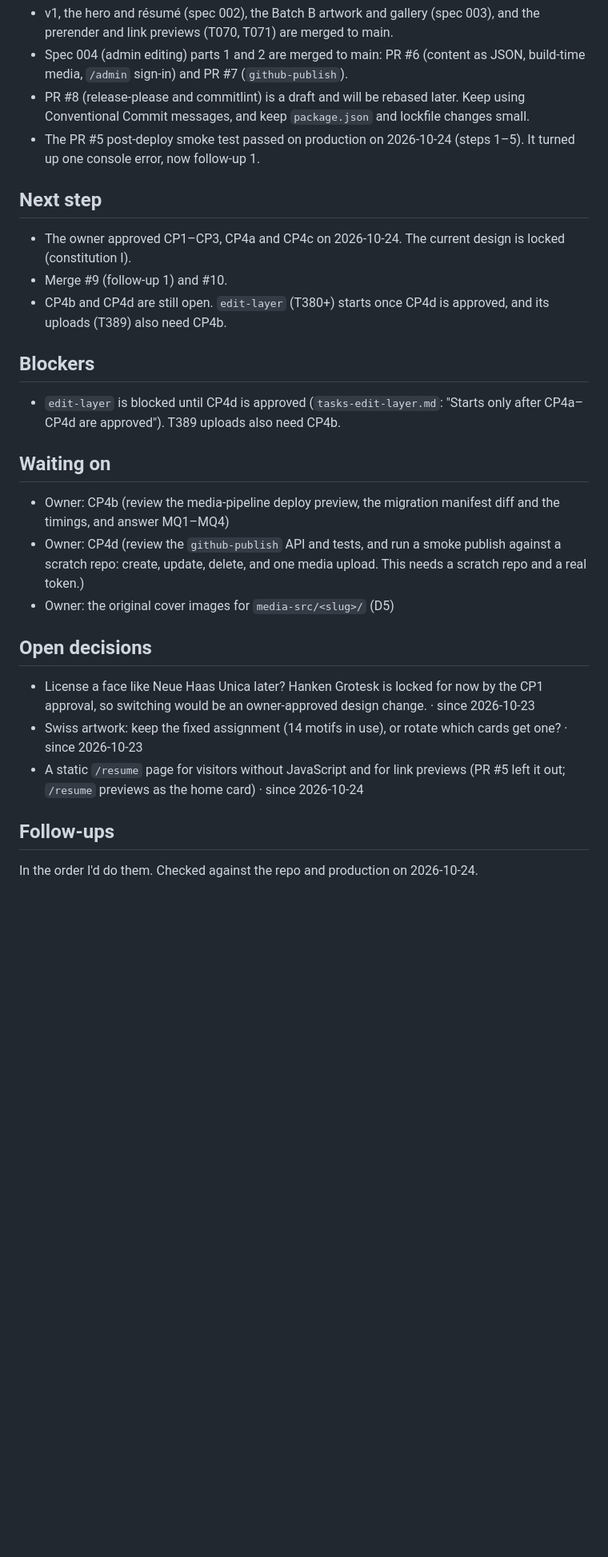
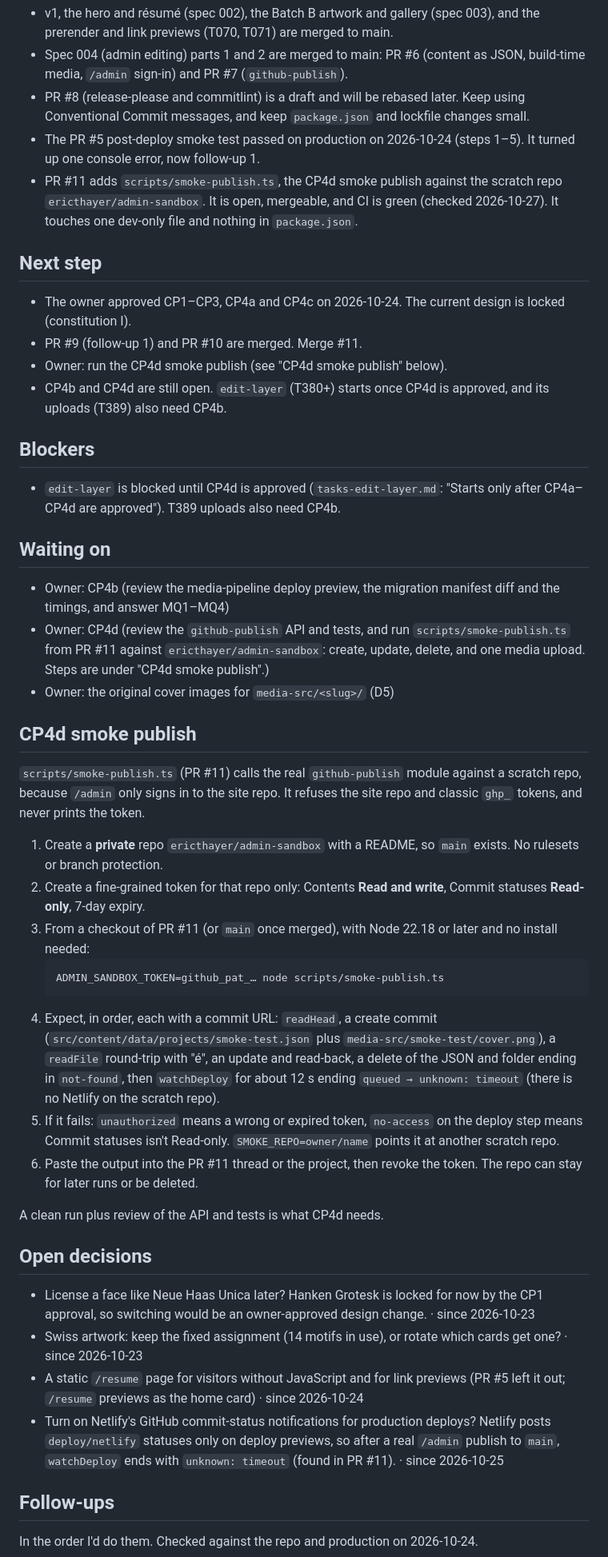
Before and after one commit to ericthayer/ethayer-design-timeline, a Markdown page: STATUS.md, the part around one of its changes. Shown at 80% size. Rendered like a GitHub page; blank space fills up the shorter version.

Commit message:
docs: add CP4d smoke publish (PR #11, admin-sandbox) to STATUS.md (#14)

````diff
--- a/STATUS.md
+++ b/STATUS.md
@@ -10,11 +10,13 @@ updatedBy: claude
 - Spec 004 (admin editing) parts 1 and 2 are merged to main: PR #6 (content as JSON, build-time media, `/admin` sign-in) and PR #7 (`github-publish`).
 - PR #8 (release-please and commitlint) is a draft and will be rebased later. Keep using Conventional Commit messages, and keep `package.json` and lockfile changes small.
 - The PR #5 post-deploy smoke test passed on production on 2026-10-24 (steps 1–5). It turned up one console error, now follow-up 1.
+- PR #11 adds `scripts/smoke-publish.ts`, the CP4d smoke publish against the scratch repo `ericthayer/admin-sandbox`. It is open, mergeable, and CI is green (checked 2026-10-27). It touches one dev-only file and nothing in `package.json`.
 
 ## Next step
 
 - The owner approved CP1–CP3, CP4a and CP4c on 2026-10-24. The current design is locked (constitution I).
-- Merge #9 (follow-up 1) and #10.
+- PR #9 (follow-up 1) and PR #10 are merged. Merge #11.
+- Owner: run the CP4d smoke publish (see "CP4d smoke publish" below).
 - CP4b and CP4d are still open. `edit-layer` (T380+) starts once CP4d is approved, and its uploads (T389) also need CP4b.
 
 ## Blockers
@@ -24,14 +26,31 @@ updatedBy: claude
 ## Waiting on
 
 - Owner: CP4b (review the media-pipeline deploy preview, the migration manifest diff and the timings, and answer MQ1–MQ4)
-- Owner: CP4d (review the `github-publish` API and tests, and run a smoke publish against a scratch repo: create, update, delete, and one media upload. This needs a scratch repo and a real token.)
+- Owner: CP4d (review the `github-publish` API and tests, and run `scripts/smoke-publish.ts` from PR #11 against `ericthayer/admin-sandbox`: create, update, delete, and one media upload. Steps are under "CP4d smoke publish".)
 - Owner: the original cover images for `media-src/<slug>/` (D5)
+
+## CP4d smoke publish
+
+`scripts/smoke-publish.ts` (PR #11) calls the real `github-publish` module against a scratch repo, because `/admin` only signs in to the site repo. It refuses the site repo and classic `ghp_` tokens, and never prints the token.
+
+1. Create a **private** repo `ericthayer/admin-sandbox` with a README, so `main` exists. No rulesets or branch protection.
+2. Create a fine-grained token for that repo only: Contents **Read and write**, Commit statuses **Read-only**, 7-day expiry.
+3. From a checkout of PR #11 (or `main` once merged), with Node 22.18 or later and no install needed:
+   ```bash
+   ADMIN_SANDBOX_TOKEN=github_pat_… node scripts/smoke-publish.ts
+   ```
+4. Expect, in order, each with a commit URL: `readHead`, a create commit (`src/content/data/projects/smoke-test.json` plus `media-src/smoke-test/cover.png`), a `readFile` round-trip with "é", an update and read-back, a delete of the JSON and folder ending in `not-found`, then `watchDeploy` for about 12 s ending `queued → unknown: timeout` (there is no Netlify on the scratch repo).
+5. If it fails: `unauthorized` means a wrong or expired token, `no-access` on the deploy step means Commit statuses isn't Read-only. `SMOKE_REPO=owner/name` points it at another scratch repo.
+6. Paste the output into the PR #11 thread or the project, then revoke the token. The repo can stay for later runs or be deleted.
+
+A clean run plus review of the API and tests is what CP4d needs.
 
 ## Open decisions
 
 - License a face like Neue Haas Unica later? Hanken Grotesk is locked for now by the CP1 approval, so switching would be an owner-approved design change. · since 2026-10-23
 - Swiss artwork: keep the fixed assignment (14 motifs in use), or rotate which cards get one? · since 2026-10-23
 - A static `/resume` page for visitors without JavaScript and for link previews (PR #5 left it out; `/resume` previews as the home card) · since 2026-10-24
+- Turn on Netlify's GitHub commit-status notifications for production deploys? Netlify posts `deploy/netlify` statuses only on deploy previews, so after a real `/admin` publish to `main`, `watchDeploy` ends with `unknown: timeout` (found in PR #11). · since 2026-10-25
 
 ## Follow-ups
 
````
Also changed, not shown: other parts of STATUS.md (+3 -3 lines).
